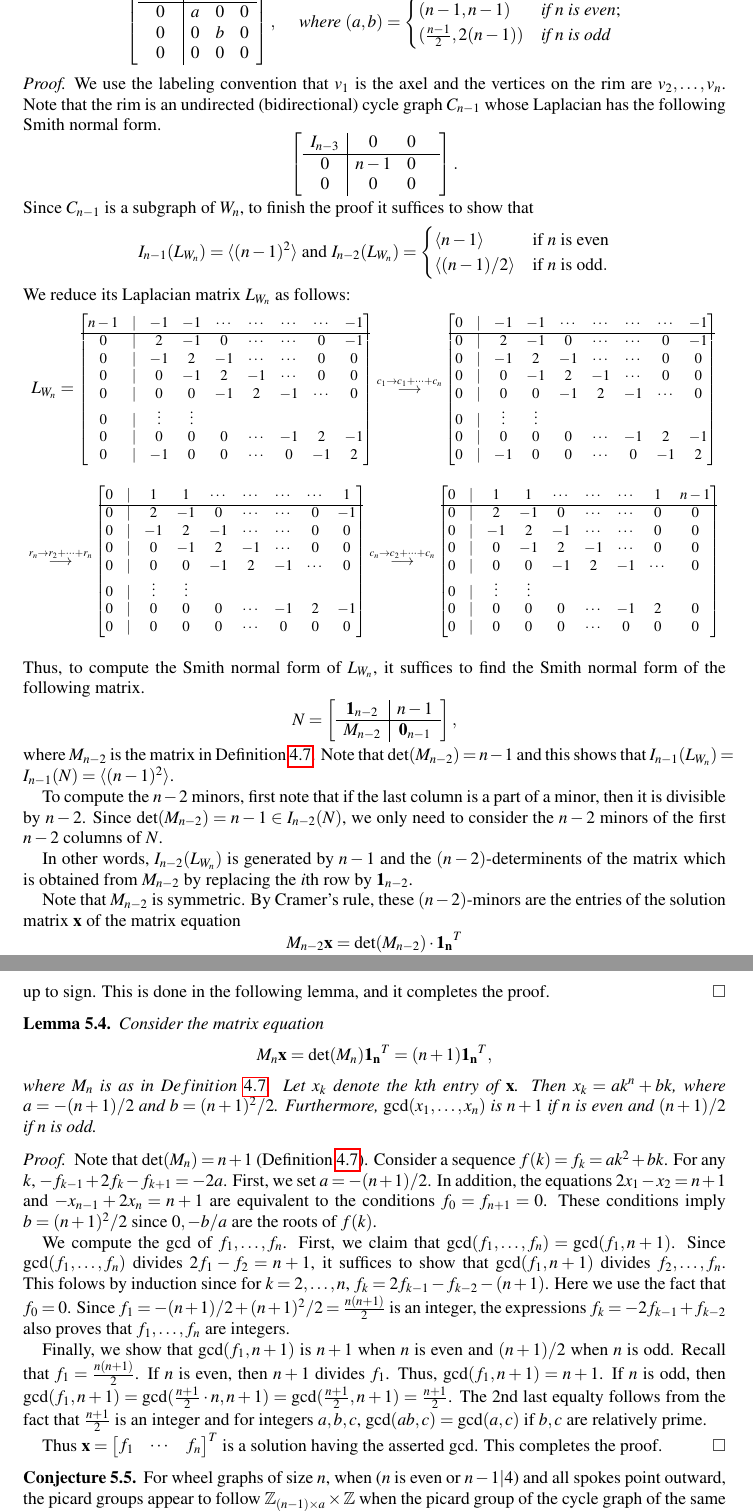
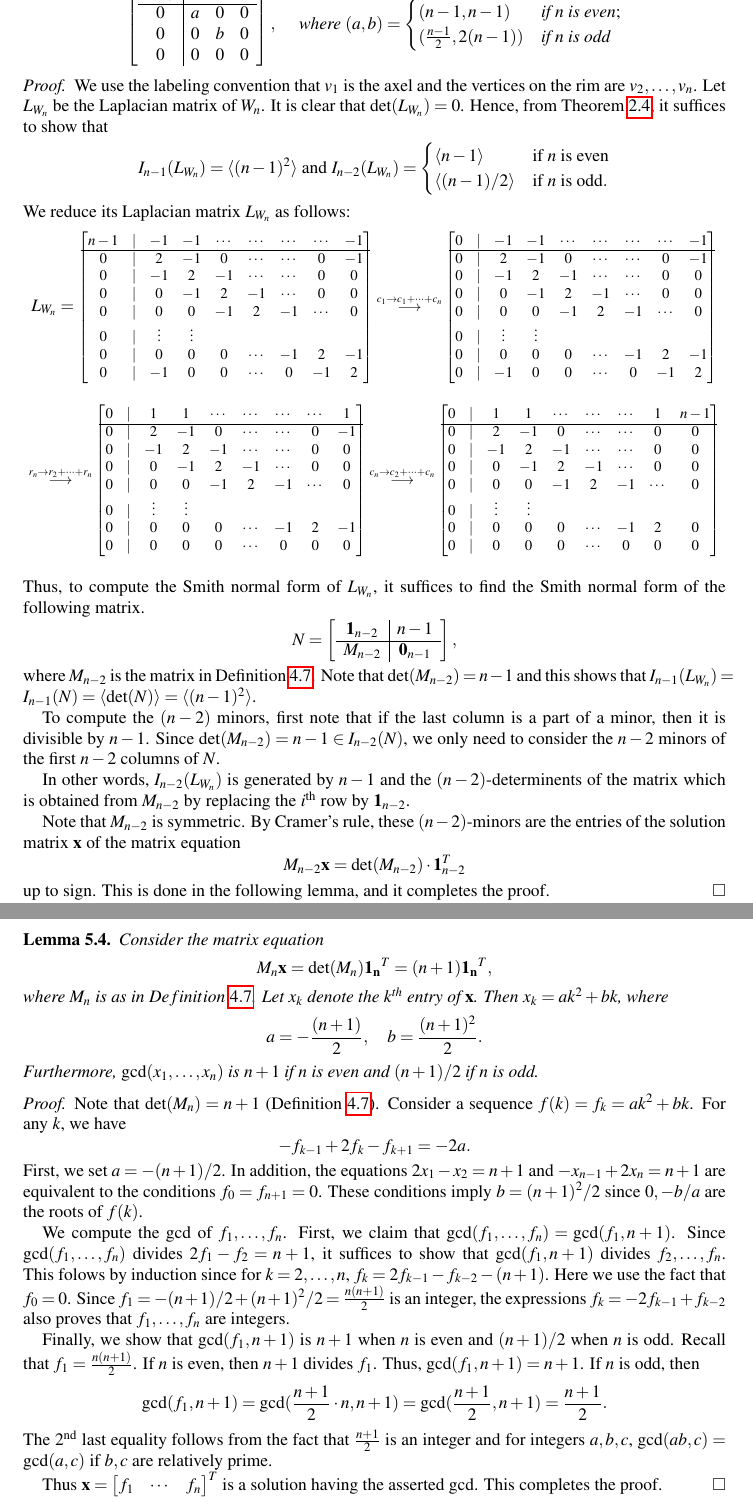
Before and after one commit to matthew-pisano/ChipFiring, a LaTeX paper (Docs/SURE2022.tex): two parts of pages 12 and 13 of 14, joined at a grey line, cut so that both start at the same text. Compiled offline with pdfLaTeX.

Commit message:
checkpoint

```diff
--- a/Docs/SURE2022.tex
+++ b/Docs/SURE2022.tex
@@ -1108,18 +1132,19 @@ I_{n-3} & 0 & 0 & 0 \\
 \end{proposition}
 \begin{proof}
 We use the labeling convention that $v_1$ is the axel and the vertices on the rim are $v_2, \dots, v_{n}$.
-Note that the rim is an undirected (bidirectional) cycle graph $C_{n-1}$ whose Laplacian has the following Smith normal form.
-\begin{equation*}
-\left[
-	\begin{array}{c|ccc}
-	I_{n-3} & 0 & 0 \\
-	\hline
-	0 & n-1 & 0 &\\
-	0 & 0 & 0 &
-	\end{array}
-\right].
-\end{equation*}
-Since $C_{n-1}$ is a subgraph of $W_n$, to finish the proof it suffices to show that
+%Note that the rim of $W_n$ in this case is an undirected (bidirectional) cycle graph $C_{n-1}$ whose Laplacian has the following Smith normal form.
+%\begin{equation*}
+%\left[
+%	\begin{array}{c|ccc}
+%	I_{n-3} & 0 & 0 \\
+%	\hline
+%	0 & n-1 & 0 &\\
+%	0 & 0 & 0 &
+%	\end{array}
+%\right].
+%\end{equation*}
+%Since $C_{n-1}$ is a subgraph of $W_n$,
+Let $L_{W_n}$ be the Laplacian matrix of $W_n$. It is clear that $\det(L_{W_n})=0$. Hence, from Theorem \ref{theorem: gcd theorem}, it suffices to show that
 \begin{equation*}
 I_{n-1}(L_{W_n}) = \langle (n-1)^2 \rangle~\text{and}~ I_{n-2}(L_{W_n}) = \begin{cases}
 \langle n-1 \rangle & \text{if}~ n ~\text{is even} \\
@@ -1242,19 +1267,19 @@ N = \left[
 \right],
 \end{equation*}
 where $M_{n-2}$ is the matrix in \Cref{obj3}.
-Note that $\det(M_{n-2}) = n-1$ and this shows that $I_{n-1}(L_{W_n}) = I_{n-1}(N) = \angles{(n-1)^2}$.
+Note that $\det(M_{n-2}) = n-1$ and this shows that $I_{n-1}(L_{W_n}) = I_{n-1}(N) = \angles{\det(N)}=\angles{(n-1)^2}$.
 
-To compute the $n-2$ minors, first note that if the last column is a part of a minor, then it is divisible by $n-2$.
+To compute the $(n-2)$ minors, first note that if the last column is a part of a minor, then it is divisible by $n-1$.
 Since $\det(M_{n-2}) = n-1 \in I_{n-2}(N)$, we only need to consider the $n-2$ minors of the first $n-2$ columns of $N$.
 
 In other words, $I_{n-2}(L_{W_n})$ is generated by $n-1$
-and the $(n-2)$-determinents of the matrix which is obtained from $M_{n-2}$ by replacing the $i$th row by $\mathbf{1}_{n-2}$.
+and the $(n-2)$-determinents of the matrix which is obtained from $M_{n-2}$ by replacing the $i^{\textrm{th}}$ row by $\mathbf{1}_{n-2}$.
 
 Note that $M_{n-2}$ is symmetric.
 By Cramer's rule, these $(n-2)$-minors are the entries of the solution matrix $\mathbf{x}$ of the matrix equation
 \begin{equation*}
 M_{n-2} \mathbf{x}
-= \det(M_{n-2}) \cdot \mathbf{1_n}^T
+= \det(M_{n-2}) \cdot \mathbf{1}_{n-2}^T
 \end{equation*}
 up to sign.
 This is done in the following lemma, and it completes the proof.
@@ -1279,7 +1304,10 @@ M_n \mathbf{x}
 = (n+1) \mathbf{1_n}^T,
 \end{equation*}
 where $M_n$ is as in $\Cref{obj3}$.
-Let $x_k$ denote the $k$th entry of $\mathbf{x}$. Then $x_k = a k^n + b k$, where $a = -(n+1)/2$ and $b = (n+1)^2/2$.
+Let $x_k$ denote the $k^{\textrm{th}}$ entry of $\mathbf{x}$. Then $x_k = a k^2 + b k$, where
+\[
+a = -\frac{(n+1)}{2}, \quad b = \frac{(n+1)^2}{2}.
+\]
 Furthermore, $\gcd(x_1,\dots, x_n)$ is $n+1$ if $n$ is even and $(n+1)/2$ if $n$ is odd.
 \end{lemma}
 
@@ -1287,8 +1315,11 @@ Furthermore, $\gcd(x_1,\dots, x_n)$ is $n+1$ if $n$ is even and $(n+1)/2$ if $n$
 % Note that since $M_n$ is invertible over $\mathbb{Q}$, the solution exists and unique over $\mathbb{Q}$.
 % Since $\mathbb{Z} \subset \mathbb{Q}$, once we find a solution, it suffices to show that the entries of $\mathbf{x}$ are integers.
 Note that $\det (M_n) = n+1$ (\Cref{obj3}).
-Consider a sequence $f(k) = f_k  = ak^2 + bk$.
-For any $k$, $-f_{k-1} + 2f_k - f_{k+1} = -2a$.
+Consider a sequence $f(k)=f_k  = ak^2 + bk$.
+For any $k$, we have
+\[
+-f_{k-1} + 2f_k - f_{k+1} = -2a.
+\]
 First, we set $a = -(n+1)/2$.
 In addition, the equations $2x_1 - x_2 = n+1$ and $-x_{n-1} + 2x_n = n+1$ are equivalent to the conditions $f_0 = f_{n+1} = 0$.
 These conditions imply $b = (n+1)^2/2$ since $0, -b/a$ are the roots of $f(k)$.
@@ -1306,13 +1337,13 @@ Finally, we show that $\gcd(f_1, n+1)$ is $n+1$ when $n$ is even and $(n+1)/2$ w
 Recall that $f_1 = \frac{n(n+1)}2$.
 If $n$ is even, then $n+1$ divides $f_1$.
 Thus, $\gcd(f_1, n+1) = n+1$.
-If $n$ is odd, then $\gcd(f_1, n+1) = \gcd(\frac{n+1}2 \cdot n, n+1) = \gcd(\frac{n+1}2, n+1) = \frac{n+1}2$.
-The 2nd last equalty follows from the fact that $\frac{n+1}2$ is an integer and for integers $a,b,c$, $\gcd(ab,c) = \gcd(a,c)$ if $b,c$ are relatively prime.
+If $n$ is odd, then
+\[
+\gcd(f_1, n+1) = \gcd(\frac{n+1}2 \cdot n, n+1) = \gcd(\frac{n+1}2, n+1) = \frac{n+1}2.
+\]
+The $2^\textrm{nd}$ last equality follows from the fact that $\frac{n+1}2$ is an integer and for integers $a,b,c$, $\gcd(ab,c) = \gcd(a,c)$ if $b,c$ are relatively prime.
 
 Thus $\mathbf{x} = \begin{bmatrix} f_1 & \cdots & f_n \end{bmatrix}^T$ is a solution having the asserted gcd.
 This completes the proof.
 \end{proof}
 
-\begin{conj}
-	For wheel graphs of size $n$, when ($n$ is even or $n-1 | 4$) and all spokes point outward, the picard groups appear to follow
-	$\mathbb{Z}_{(n-1) \times a} \times \mathbb{Z}$ when the picard group of the cycle graph of the same orientation as the rim
```
Also changed, not shown: Docs/SURE2022.tex (42 more changed lines).
